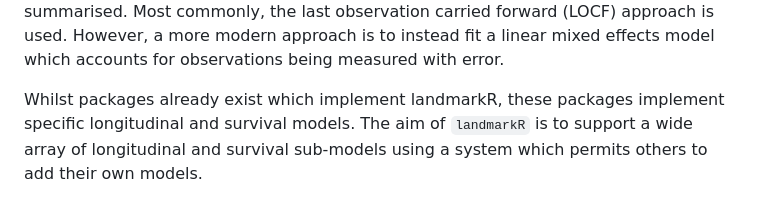
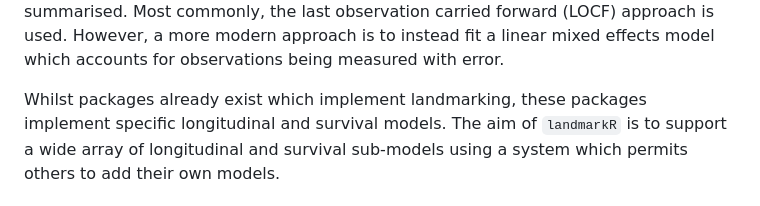
Before and after one commit to VallejosGroup/landmarkR, a Markdown page: README.md, the part around the change. Rendered like a GitHub page.

Commit message:
Undo overzealous find and replace

```diff
--- a/README.md
+++ b/README.md
@@ -27,7 +27,7 @@ summarised. Most commonly, the last observation carried forward (LOCF) approach
 is used. However, a more modern approach is to instead fit a linear mixed
 effects model which accounts for observations being measured with error.
 
-Whilst packages already exist which implement landmarkR, these packages
+Whilst packages already exist which implement landmarking, these packages
 implement specific longitudinal and survival models. The aim of `landmarkR` is
 to support a wide array of longitudinal and survival sub-models using a system
 which permits others to add their own models.
```
